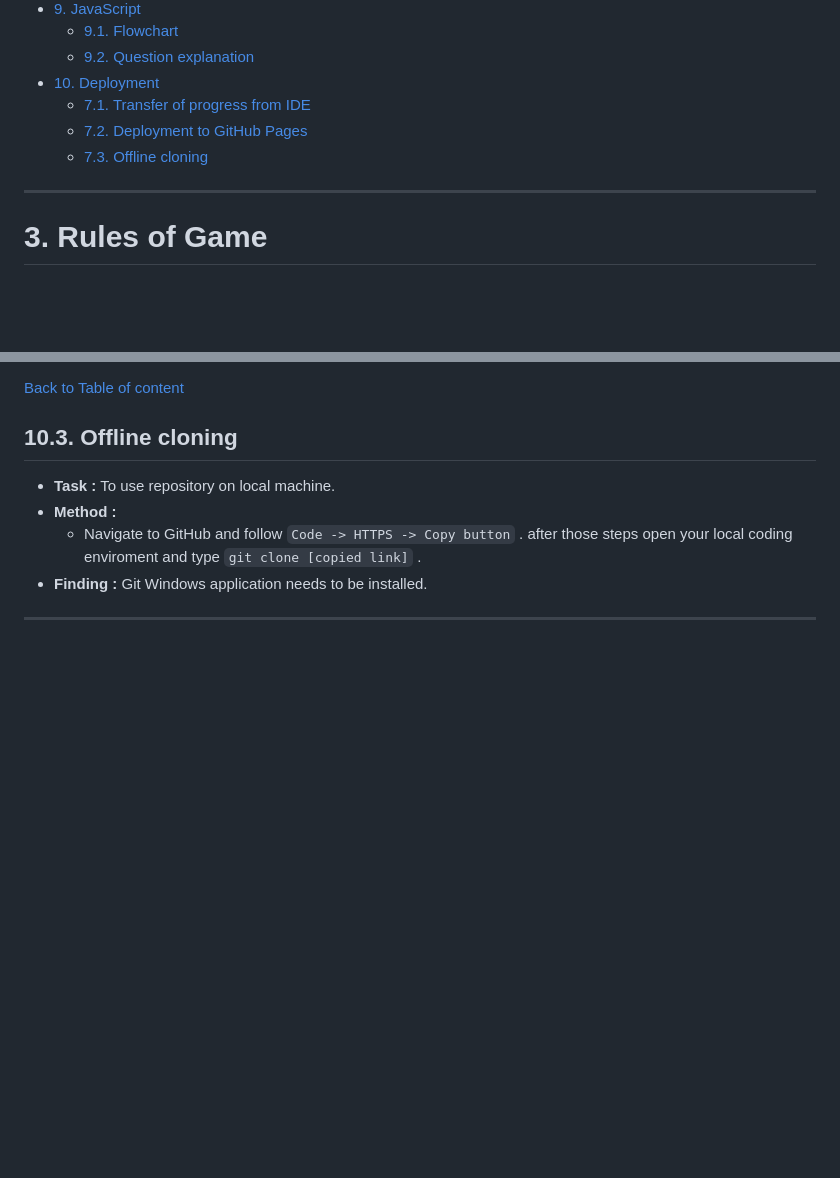
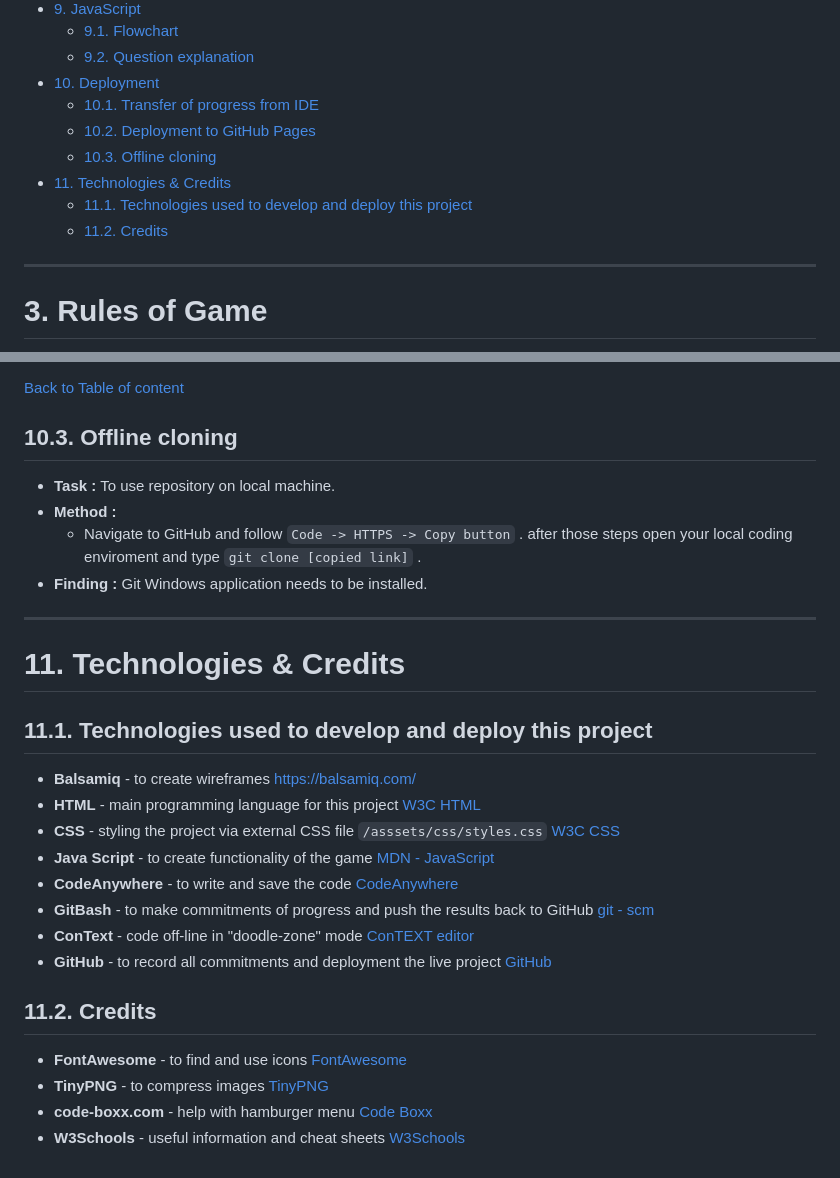
Before and after one commit to tomik-z-cech/PP2-Millionaire, a Markdown page: README.md, 2 parts joined by grey strips. Drawn GitHub-style; blank space fills up the shorter version.

Commit message:
Update README.md - 11. technologies and credits

```diff
--- a/README.md
+++ b/README.md
@@ -36,9 +36,12 @@
     - [9.1. Flowchart](https://github.com/tomik-z-cech/PP2-Millionaire#91-flow-chart)
     - [9.2. Question explanation](https://github.com/tomik-z-cech/PP2-Millionaire#92-question-explanation)
 - [10. Deployment ](https://github.com/tomik-z-cech/PP2-Millionaire#10-deployment)
-    - [7.1. Transfer of progress from IDE](https://github.com/tomik-z-cech/PP2-Millionaire#101-transfer-of-progress-from-ide)
-    - [7.2. Deployment to GitHub Pages](https://github.com/tomik-z-cech/PP2-Millionaire#102-deployement-to-github-pages)
-    - [7.3. Offline cloning](https://github.com/tomik-z-cech/PP2-Millionaire#103-offline-cloning)
+    - [10.1. Transfer of progress from IDE](https://github.com/tomik-z-cech/PP2-Millionaire#101-transfer-of-progress-from-ide)
+    - [10.2. Deployment to GitHub Pages](https://github.com/tomik-z-cech/PP2-Millionaire#102-deployement-to-github-pages)
+    - [10.3. Offline cloning](https://github.com/tomik-z-cech/PP2-Millionaire#103-offline-cloning)
+- [11. Technologies & Credits](https://github.com/tomik-z-cech/PP2-Millionaire#11-technologies--credits)
+  - [11.1. Technologies used to develop and deploy this project](https://github.com/tomik-z-cech/PP2-Millionaire#111-technologies-used-to-develop-and-deploy-this-project)
+  - [11.2. Credits](https://github.com/tomik-z-cech/PP2-Millionaire#112-credits)
 
 ---
 
@@ -522,3 +525,21 @@ There are no know unfixed bugs as of 3.7.2023.
 - **Finding :** Git Windows application needs to be installed.
 
 ---
+
+# **11. Technologies & Credits**
+## 11.1. Technologies used to develop and deploy this project
+
+- **Balsamiq** - to create wireframes [https://balsamiq.com/](https://balsamiq.com/)
+- **HTML** - main programming language for this project [W3C HTML](https://www.w3.org/html/)
+- **CSS** - styling the project via external CSS file `/asssets/css/styles.css` [W3C CSS](https://www.w3.org/Style/CSS/Overview.en.html)
+- **Java Script** - to create functionality of the game [MDN - JavaScript](https://developer.mozilla.org/en-US/docs/Web/JavaScript)
+- **CodeAnywhere** - to write and save the code [CodeAnywhere](https://app.codeanywhere.com/)
+- **GitBash** - to make commitments of progress and push the results back to GitHub [git - scm](https://git-scm.com/downloads)
+- **ConText** - code off-line in "doodle-zone" mode [ConTEXT editor](https://www.contexteditor.org/)
+- **GitHub** - to record all commitments and deployment the live project [GitHub](https://github.com/)
+
+## 11.2. Credits
+- **FontAwesome** - to find and use icons [FontAwesome](https://fontawesome.com/)
+- **TinyPNG** - to compress images [TinyPNG](https://tinypng.com/)
+- **code-boxx.com** - help with hamburger menu [Code Boxx](https://code-boxx.com/)
+- **W3Schools** - useful information and cheat sheets [W3Schools](https://www.w3schools.com/)
```
